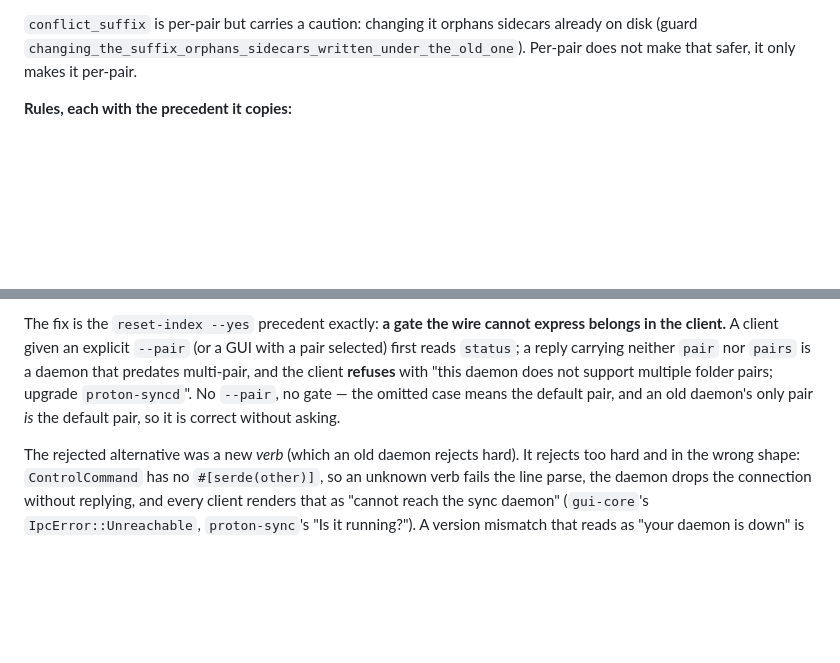
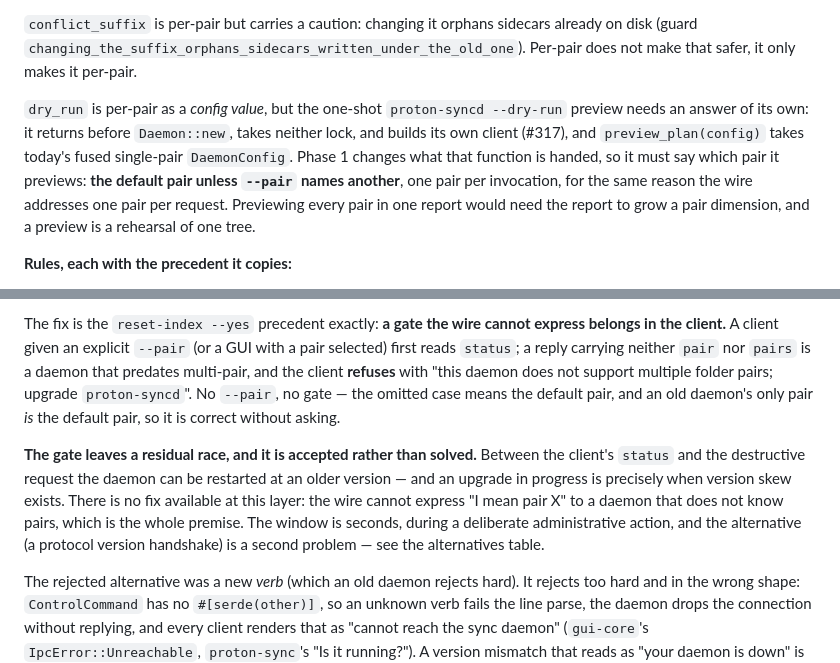
Before and after one commit to osirison/proton-drive-sync-engine, a Markdown page: docs/adr/0005-multiple-folder-pairs.md, 2 parts joined by grey strips. Drawn GitHub-style; blank space fills up the shorter version.

```diff
--- a/docs/adr/0005-multiple-folder-pairs.md
+++ b/docs/adr/0005-multiple-folder-pairs.md
@@ -137,6 +137,14 @@ because it is what a later phase cannot renegotiate cheaply:
 `conflict_suffix` is per-pair but carries a caution: changing it orphans sidecars already on disk
 (guard `changing_the_suffix_orphans_sidecars_written_under_the_old_one`). Per-pair does not make
 that safer, it only makes it per-pair.
+
+`dry_run` is per-pair as a *config value*, but the one-shot `proton-syncd --dry-run` preview needs
+an answer of its own: it returns before `Daemon::new`, takes neither lock, and builds its own client
+(#317), and `preview_plan(config)` takes today's fused single-pair `DaemonConfig`. Phase 1 changes
+what that function is handed, so it must say which pair it previews: **the default pair unless
+`--pair` names another**, one pair per invocation, for the same reason the wire addresses one pair
+per request. Previewing every pair in one report would need the report to grow a pair dimension, and
+a preview is a rehearsal of one tree.
 
 **Rules, each with the precedent it copies:**
 
@@ -318,6 +326,13 @@ client **refuses** with "this daemon does not support multiple folder pairs; upg
 `proton-syncd`". No `--pair`, no gate — the omitted case means the default pair, and an old
 daemon's only pair *is* the default pair, so it is correct without asking.
 
+**The gate leaves a residual race, and it is accepted rather than solved.** Between the client's
+`status` and the destructive request the daemon can be restarted at an older version — and an
+upgrade in progress is precisely when version skew exists. There is no fix available at this layer:
+the wire cannot express "I mean pair X" to a daemon that does not know pairs, which is the whole
+premise. The window is seconds, during a deliberate administrative action, and the alternative
+(a protocol version handshake) is a second problem — see the alternatives table.
+
 The rejected alternative was a new *verb* (which an old daemon rejects hard). It rejects too hard
 and in the wrong shape: `ControlCommand` has no `#[serde(other)]`, so an unknown verb fails the line
 parse, the daemon drops the connection without replying, and every client renders that as "cannot
```
Also changed, not shown: other parts of docs/adr/0005-multiple-folder-pairs.md (+21 -16 lines).
